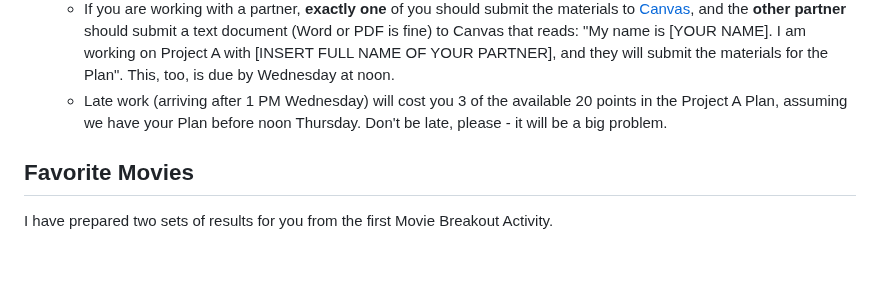
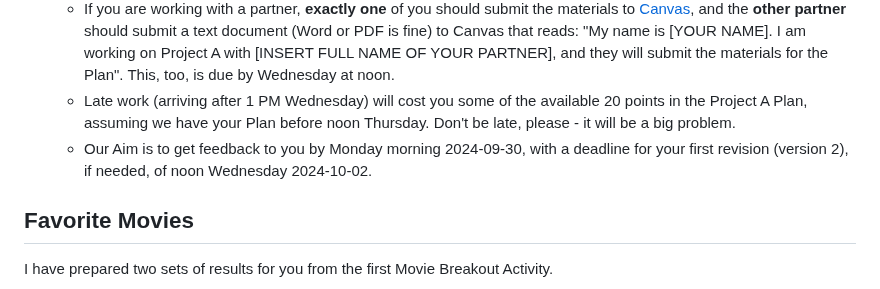
Before and after one commit to THOMASELOVE/431-classes-2024, a Markdown page: class09/README.md, the part around the change. Drawn GitHub-style; blank space fills up the shorter version.

```diff
--- a/class09/README.md
+++ b/class09/README.md
@@ -40,7 +40,8 @@ Class | Date | Slides | Word .docx | Quarto .qmd | Recording
     - The three parts are (1) the analytic tibble (.Rds file), (2) your Quarto (.qmd file), and (3) your HTML result of rendering your Quarto file.
     - The resulting HTML document will have 14 sections. Be sure they all appear in your Table of Contents, and that the links in that Table of Contents work.
     - If you are working with a partner, **exactly one** of you should submit the materials to [Canvas](https://canvas.case.edu), and the **other partner** should submit a text document (Word or PDF is fine) to Canvas that reads: "My name is [YOUR NAME]. I am working on Project A with [INSERT FULL NAME OF YOUR PARTNER], and they will submit the materials for the Plan". This, too, is due by Wednesday at noon.
-    - Late work (arriving after 1 PM Wednesday) will cost you 3 of the available 20 points in the Project A Plan, assuming we have your Plan before noon Thursday. Don't be late, please - it will be a big problem.
+    - Late work (arriving after 1 PM Wednesday) will cost you some of the available 20 points in the Project A Plan, assuming we have your Plan before noon Thursday. Don't be late, please - it will be a big problem.
+    - Our Aim is to get feedback to you by Monday morning 2024-09-30, with a deadline for your first revision (version 2), if needed, of noon Wednesday 2024-10-02.
 
 ## Favorite Movies
 
```
